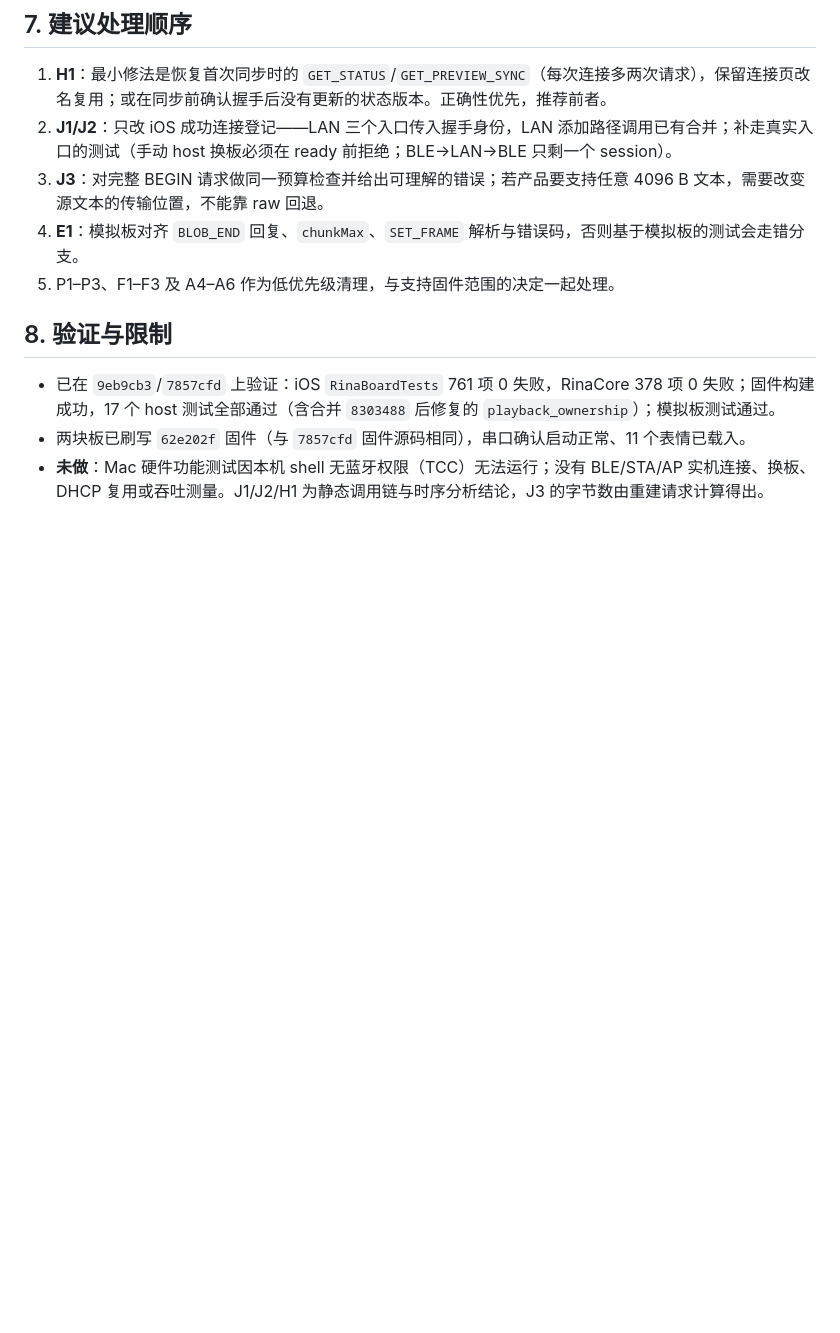
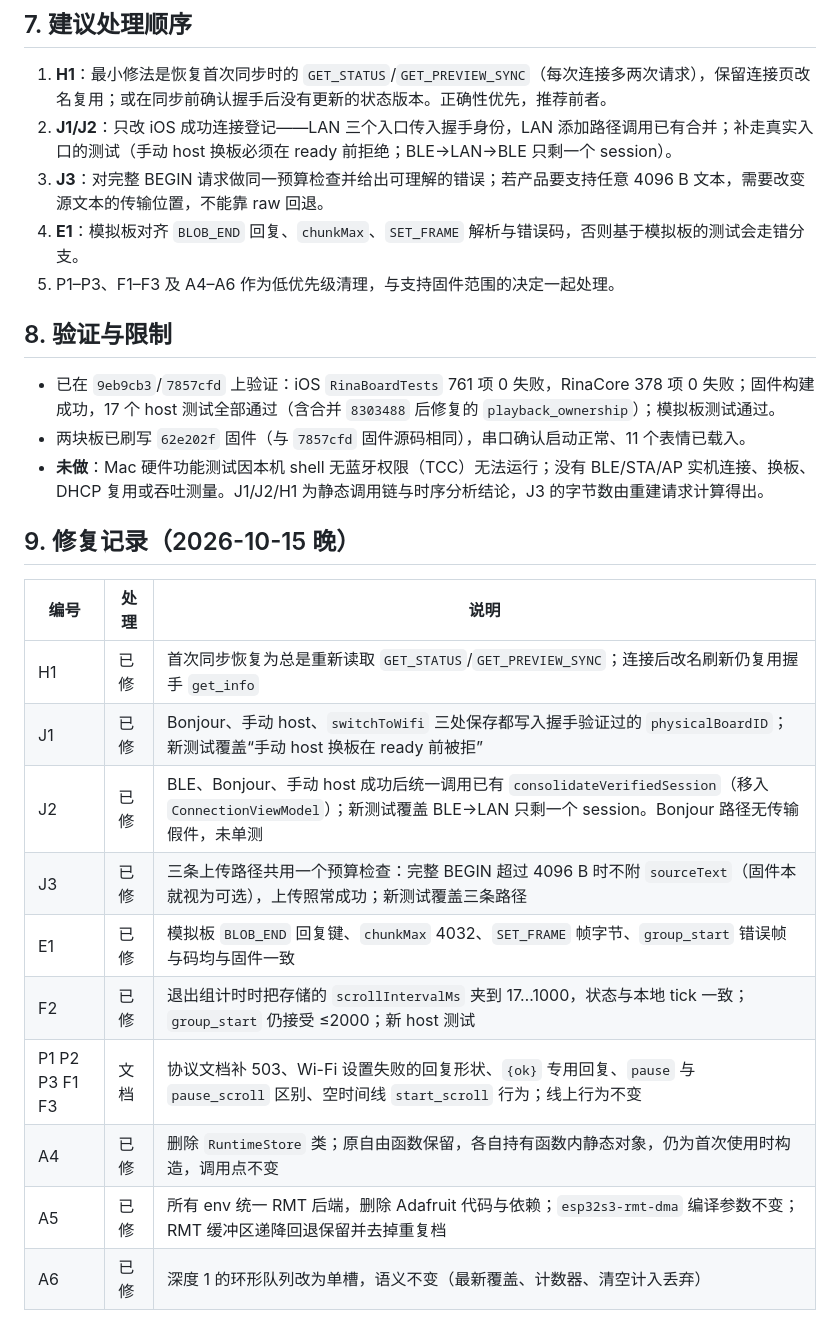
Before and after one commit to Sager1145/Rina-Chan-board-370-leds, a Markdown page: docs/architecture/2026-10-15-firmware-ios-joint-audit.zh-CN.md, the part around the change. GitHub-like rendering; blank space fills up the shorter version.

Commit message:
Joint audit: record fixes for H1 J1 J2 J3 E1 F2 A4-A6 and doc items
Co-Authored-By: Claude Opus 5.5 <noreply@anthropic.com>

```diff
--- a/docs/architecture/2026-10-15-firmware-ios-joint-audit.zh-CN.md
+++ b/docs/architecture/2026-10-15-firmware-ios-joint-audit.zh-CN.md
@@ -73,3 +73,18 @@
 - 已在 `9eb9cb3`/`7857cfd` 上验证：iOS `RinaBoardTests` 761 项 0 失败，RinaCore 378 项 0 失败；固件构建成功，17 个 host 测试全部通过（含合并 `8303488` 后修复的 `playback_ownership`）；模拟板测试通过。
 - 两块板已刷写 `62e202f` 固件（与 `7857cfd` 固件源码相同），串口确认启动正常、11 个表情已载入。
 - **未做**：Mac 硬件功能测试因本机 shell 无蓝牙权限（TCC）无法运行；没有 BLE/STA/AP 实机连接、换板、DHCP 复用或吞吐测量。J1/J2/H1 为静态调用链与时序分析结论，J3 的字节数由重建请求计算得出。
+
+## 9. 修复记录（2026-10-15 晚）
+
+| 编号 | 处理 | 说明 |
+|---|---|---|
+| H1 | 已修 | 首次同步恢复为总是重新读取 `GET_STATUS`/`GET_PREVIEW_SYNC`；连接后改名刷新仍复用握手 `get_info` |
+| J1 | 已修 | Bonjour、手动 host、`switchToWifi` 三处保存都写入握手验证过的 `physicalBoardID`；新测试覆盖“手动 host 换板在 ready 前被拒” |
+| J2 | 已修 | BLE、Bonjour、手动 host 成功后统一调用已有 `consolidateVerifiedSession`（移入 `ConnectionViewModel`）；新测试覆盖 BLE→LAN 只剩一个 session。Bonjour 路径无传输假件，未单测 |
+| J3 | 已修 | 三条上传路径共用一个预算检查：完整 BEGIN 超过 4096 B 时不附 `sourceText`（固件本就视为可选），上传照常成功；新测试覆盖三条路径 |
+| E1 | 已修 | 模拟板 `BLOB_END` 回复键、`chunkMax` 4032、`SET_FRAME` 帧字节、`group_start` 错误帧与码均与固件一致 |
+| F2 | 已修 | 退出组计时时把存储的 `scrollIntervalMs` 夹到 17…1000，状态与本地 tick 一致；`group_start` 仍接受 ≤2000；新 host 测试 |
+| P1 P2 P3 F1 F3 | 文档 | 协议文档补 503、Wi-Fi 设置失败的回复形状、`{ok}` 专用回复、`pause` 与 `pause_scroll` 区别、空时间线 `start_scroll` 行为；线上行为不变 |
+| A4 | 已修 | 删除 `RuntimeStore` 类；原自由函数保留，各自持有函数内静态对象，仍为首次使用时构造，调用点不变 |
+| A5 | 已修 | 所有 env 统一 RMT 后端，删除 Adafruit 代码与依赖；`esp32s3-rmt-dma` 编译参数不变；RMT 缓冲区递降回退保留并去掉重复档 |
+| A6 | 已修 | 深度 1 的环形队列改为单槽，语义不变（最新覆盖、计数器、清空计入丢弃） |
```
